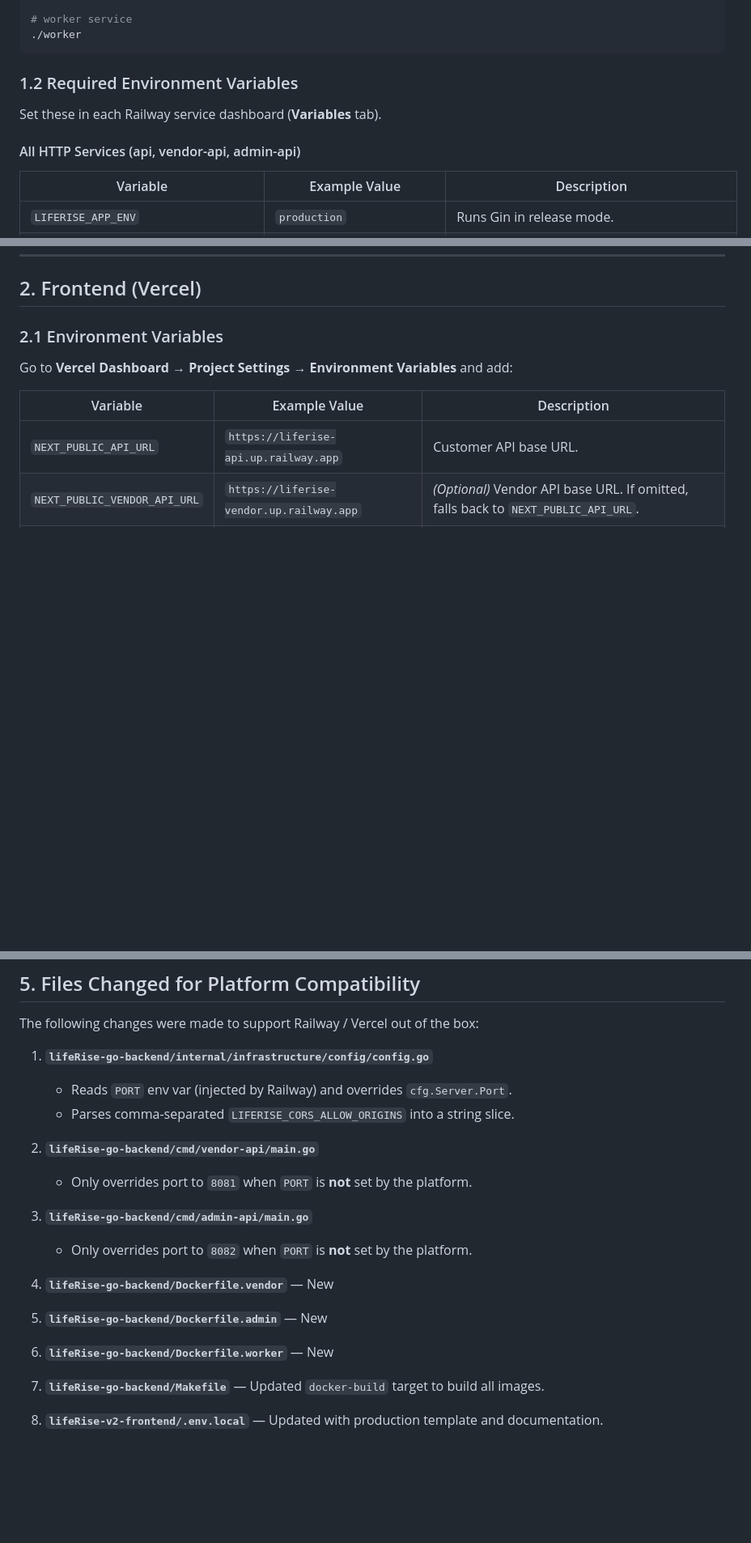
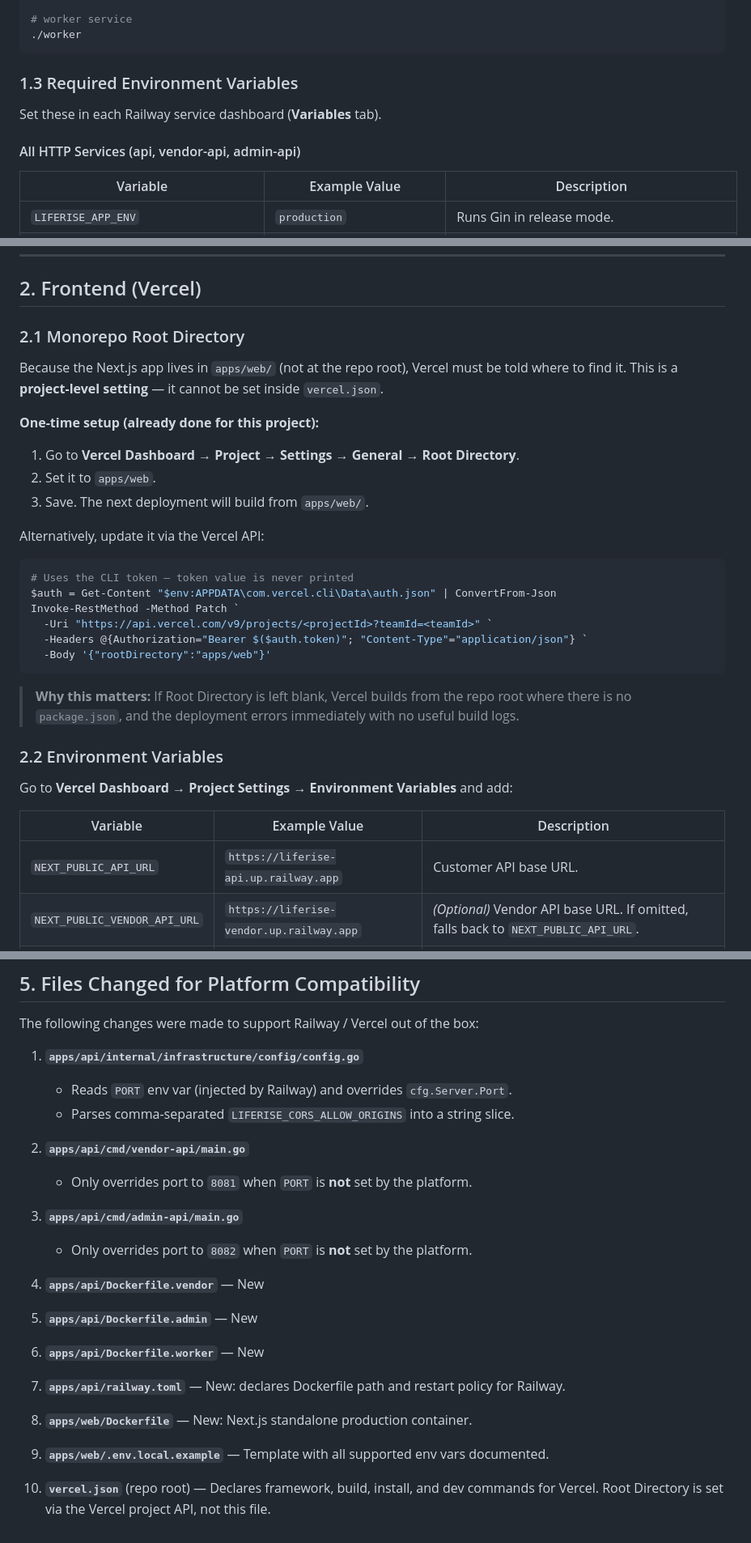
Before and after one commit to LifeRise/lifeRise-v2-frontend, a Markdown page: DEPLOYMENT.md, 3 parts joined by grey strips. Shown at 81% size. Drawn GitHub-style; blank space fills up the shorter version.

Commit message:
docs: update DEPLOYMENT.md for monorepo layout and Vercel root directory fix

````diff
--- a/DEPLOYMENT.md
+++ b/DEPLOYMENT.md
@@ -49,11 +59,12 @@ If you are using **Railway's Nixpacks** (auto-detect) instead of Docker, set the
 ./worker
 ```
 
-### 1.2 Required Environment Variables
+### 1.3 Required Environment Variables
 
 Set these in each Railway service dashboard (**Variables** tab).
 
 #### All HTTP Services (api, vendor-api, admin-api)
+
 
 | Variable | Example Value | Description |
 |----------|---------------|-------------|
@@ -104,7 +115,28 @@ LIFERISE_CORS_ALLOW_ORIGINS=https://*.vercel.app,https://app.liferise.com
 
 ## 2. Frontend (Vercel)
 
-### 2.1 Environment Variables
+### 2.1 Monorepo Root Directory
+
+Because the Next.js app lives in `apps/web/` (not at the repo root), Vercel must be told where to find it. This is a **project-level setting** — it cannot be set inside `vercel.json`.
+
+**One-time setup (already done for this project):**
+1. Go to **Vercel Dashboard → Project → Settings → General → Root Directory**.
+2. Set it to `apps/web`.
+3. Save. The next deployment will build from `apps/web/`.
+
+Alternatively, update it via the Vercel API:
+```bash
+# Uses the CLI token — token value is never printed
+$auth = Get-Content "$env:APPDATA\com.vercel.cli\Data\auth.json" | ConvertFrom-Json
+Invoke-RestMethod -Method Patch `
+  -Uri "https://api.vercel.com/v9/projects/<projectId>?teamId=<teamId>" `
+  -Headers @{Authorization="Bearer $($auth.token)"; "Content-Type"="application/json"} `
+  -Body '{"rootDirectory":"apps/web"}'
+```
+
+> **Why this matters:** If Root Directory is left blank, Vercel builds from the repo root where there is no `package.json`, and the deployment errors immediately with no useful build logs.
+
+### 2.2 Environment Variables
 
 Go to **Vercel Dashboard → Project Settings → Environment Variables** and add:
 
@@ -183,18 +215,20 @@ curl -i -X OPTIONS \
 
 The following changes were made to support Railway / Vercel out of the box:
 
-1. **`lifeRise-go-backend/internal/infrastructure/config/config.go`**
+1. **`apps/api/internal/infrastructure/config/config.go`**
    - Reads `PORT` env var (injected by Railway) and overrides `cfg.Server.Port`.
    - Parses comma-separated `LIFERISE_CORS_ALLOW_ORIGINS` into a string slice.
 
-2. **`lifeRise-go-backend/cmd/vendor-api/main.go`**
+2. **`apps/api/cmd/vendor-api/main.go`**
    - Only overrides port to `8081` when `PORT` is **not** set by the platform.
 
-3. **`lifeRise-go-backend/cmd/admin-api/main.go`**
+3. **`apps/api/cmd/admin-api/main.go`**
    - Only overrides port to `8082` when `PORT` is **not** set by the platform.
 
-4. **`lifeRise-go-backend/Dockerfile.vendor`** — New
-5. **`lifeRise-go-backend/Dockerfile.admin`** — New
-6. **`lifeRise-go-backend/Dockerfile.worker`** — New
-7. **`lifeRise-go-backend/Makefile`** — Updated `docker-build` target to build all images.
-8. **`lifeRise-v2-frontend/.env.local`** — Updated with production template and documentation.
+4. **`apps/api/Dockerfile.vendor`** — New
+5. **`apps/api/Dockerfile.admin`** — New
+6. **`apps/api/Dockerfile.worker`** — New
+7. **`apps/api/railway.toml`** — New: declares Dockerfile path and restart policy for Railway.
+8. **`apps/web/Dockerfile`** — New: Next.js standalone production container.
+9. **`apps/web/.env.local.example`** — Template with all supported env vars documented.
+10. **`vercel.json`** (repo root) — Declares framework, build, install, and dev commands for Vercel. Root Directory is set via the Vercel project API, not this file.
````
Also changed, not shown: other parts of DEPLOYMENT.md (+14 -4 lines).
